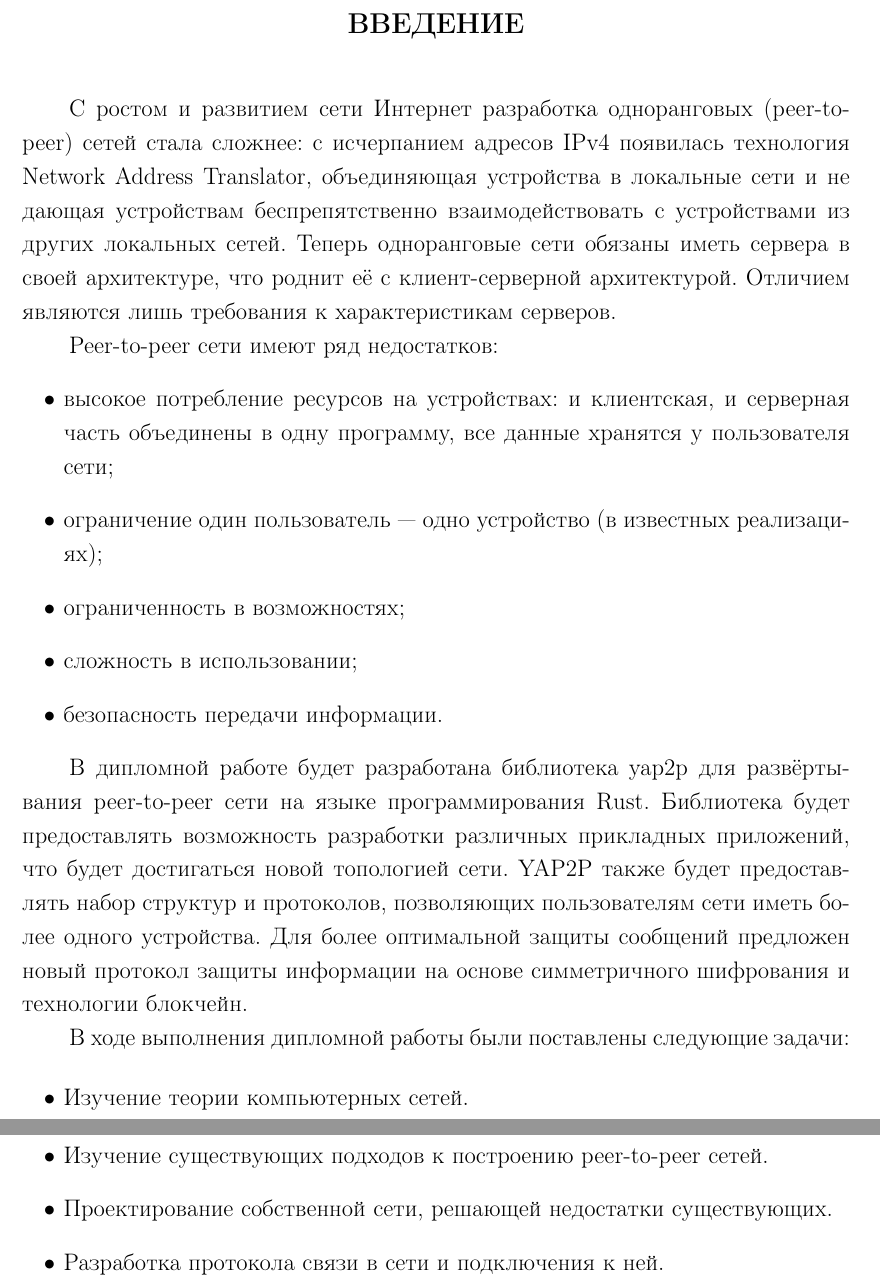
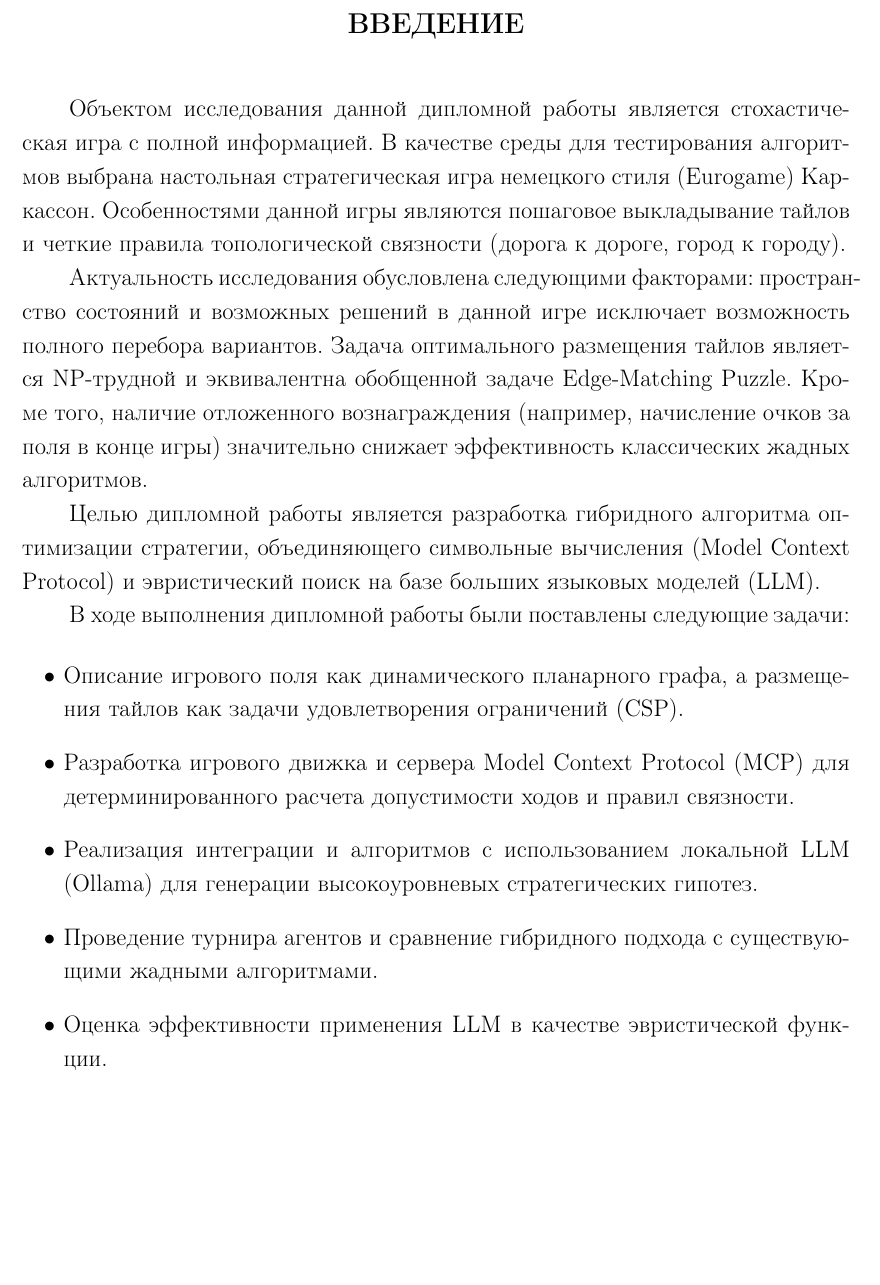
Before and after one commit to dzmitryurbanovich-svg/diplom, a LaTeX thesis (main.tex, which reads intro.tex): two parts of pages 7 and 8 of 47 before the commit and part of page 7 of 46 after it, the two joined at a grey line, cut so that both start at the same text, the shorter picture padded with empty space. Compiled offline with pdfLaTeX.

Commit message:
Update intro with new thesis topic

```diff
--- a/intro.tex
+++ b/intro.tex
@@ -1,24 +1,18 @@
 \chapter*{\large ВВЕДЕНИЕ}
 \addcontentsline{toc}{chapter}{ВВЕДЕНИЕ}
 
-С ростом и развитием сети Интернет разработка одноранговых (peer-to-peer) сетей стала сложнее: с исчерпанием адресов IPv4 появилась технология Network Address Translator, объединяющая устройства в локальные сети и не дающая устройствам беспрепятственно взаимодействовать с устройствами из других локальных сетей. Теперь одноранговые сети обязаны иметь сервера в своей архитектуре, что роднит её с клиент-серверной архитектурой. Отличием являются лишь требования к характеристикам серверов.
+Объектом исследования данной дипломной работы является стохастическая игра с полной информацией. В качестве среды для тестирования алгоритмов выбрана настольная стратегическая игра немецкого стиля (Eurogame) Каркассон. Особенностями данной игры являются пошаговое выкладывание тайлов и четкие правила топологической связности (дорога к дороге, город к городу).
 
-Peer-to-peer сети имеют ряд недостатков:
-\begin{itemize}
-    \item высокое потребление ресурсов на устройствах: и клиентская, и серверная часть объединены в одну программу, все данные хранятся у пользователя сети;
-    \item ограничение один пользователь --- одно устройство (в известных реализациях);
-    \item ограниченность в возможностях;
-    \item сложность в использовании;
-    \item безопасность передачи информации.
-\end{itemize}
+Актуальность исследования обусловлена следующими факторами: пространство состояний и возможных решений в данной игре исключает возможность полного перебора вариантов. Задача оптимального размещения тайлов является NP-трудной и эквивалентна обобщенной задаче Edge-Matching Puzzle. Кроме того, наличие отложенного вознаграждения (например, начисление очков за поля в конце игры) значительно снижает эффективность классических жадных алгоритмов.
 
-В дипломной работе будет разработана библиотека yap2p для развёртывания peer-to-peer сети на языке программирования Rust. Библиотека будет предоставлять возможность разработки различных прикладных приложений, что будет достигаться новой топологией сети. YAP2P также будет предоставлять набор структур и протоколов, позволяющих пользователям сети иметь более одного устройства. Для более оптимальной защиты сообщений предложен новый протокол защиты информации на основе симметричного шифрования и технологии блокчейн.
+Целью дипломной работы является разработка гибридного алгоритма оптимизации стратегии, объединяющего символьные вычисления (Model Context Protocol) и эвристический поиск на базе больших языковых моделей (LLM).
 
 В ходе выполнения дипломной работы были поставлены следующие задачи:
 
 \begin{itemize}
-    \item Изучение теории компьютерных сетей.
-    \item Изучение существующих подходов к построению peer-to-peer сетей.
-    \item Проектирование собственной сети, решающей недостатки существующих.
-    \item Разработка протокола связи в сети и подключения к ней.
+    \item Описание игрового поля как динамического планарного графа, а размещения тайлов как задачи удовлетворения ограничений (CSP).
+    \item Разработка игрового движка и сервера Model Context Protocol (MCP) для детерминированного расчета допустимости ходов и правил связности.
+    \item Реализация интеграции и алгоритмов с использованием локальной LLM (Ollama) для генерации высокоуровневых стратегических гипотез.
+    \item Проведение турнира агентов и сравнение гибридного подхода с существующими жадными алгоритмами.
+    \item Оценка эффективности применения LLM в качестве эвристической функции.
 \end{itemize}
```
